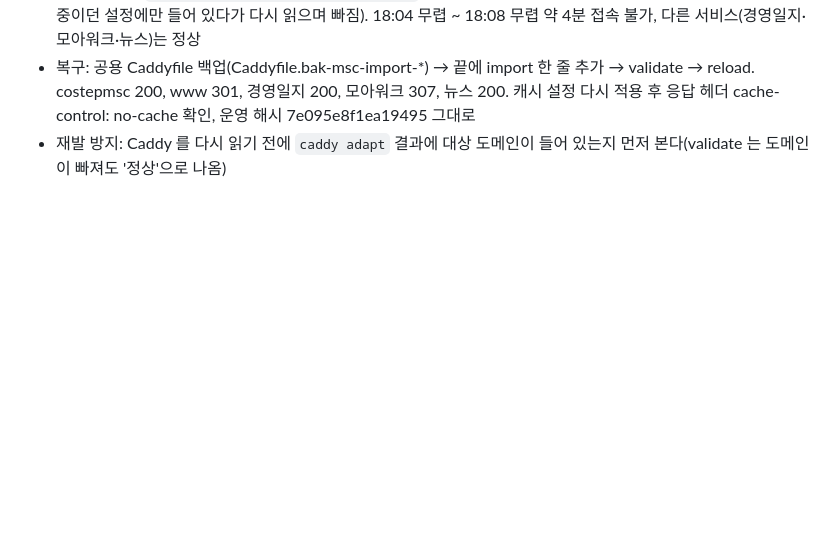
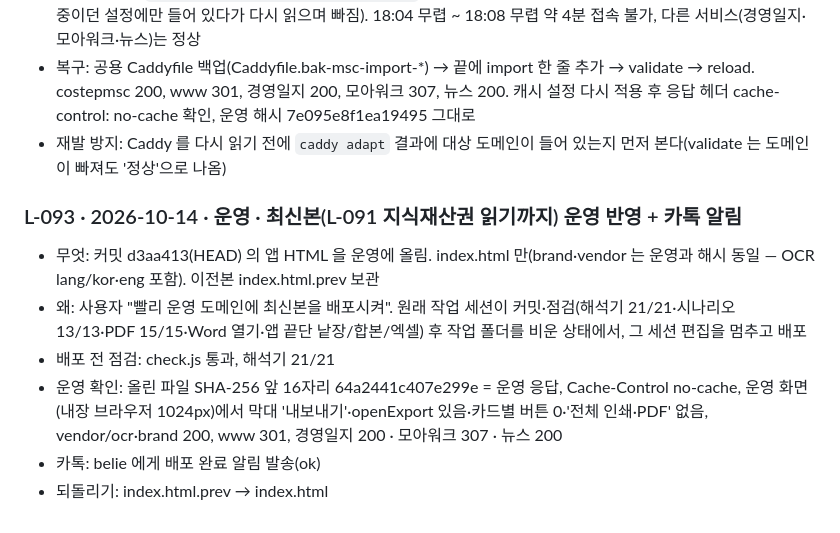
Before and after one commit to leadMSC/costep_report_system, a Markdown page: 작업로그.md, the part around the change. GitHub-like rendering; blank space fills up the shorter version.

Commit message:
L-093 최신본(지식재산권 읽기까지) 운영 반영 + 카톡 알림
Co-Authored-By: Claude Opus 5.5 <noreply@anthropic.com>

```diff
--- a/작업로그.md
+++ b/작업로그.md
@@ -629,3 +629,11 @@
 - 사고: 위 설정 후 `systemctl reload caddy` 하자 costepmsc-report.com 이 TLS 오류(000)로 접속 불가. 공용 Caddyfile 에 `import /etc/caddy/msc-report.caddy` 줄이 없었음(파일 날짜 09-24, 10-13 백업과 같음 — 실행 중이던 설정에만 들어 있다가 다시 읽으며 빠짐). 18:04 무렵 ~ 18:08 무렵 약 4분 접속 불가, 다른 서비스(경영일지·모아워크·뉴스)는 정상
 - 복구: 공용 Caddyfile 백업(Caddyfile.bak-msc-import-*) → 끝에 import 한 줄 추가 → validate → reload. costepmsc 200, www 301, 경영일지 200, 모아워크 307, 뉴스 200. 캐시 설정 다시 적용 후 응답 헤더 cache-control: no-cache 확인, 운영 해시 7e095e8f1ea19495 그대로
 - 재발 방지: Caddy 를 다시 읽기 전에 `caddy adapt` 결과에 대상 도메인이 들어 있는지 먼저 본다(validate 는 도메인이 빠져도 '정상'으로 나옴)
+
+### L-093 · 2026-10-14 · 운영 · 최신본(L-091 지식재산권 읽기까지) 운영 반영 + 카톡 알림
+- 무엇: 커밋 d3aa413(HEAD) 의 앱 HTML 을 운영에 올림. index.html 만(brand·vendor 는 운영과 해시 동일 — OCR lang/kor·eng 포함). 이전본 index.html.prev 보관
+- 왜: 사용자 "빨리 운영 도메인에 최신본을 배포시켜". 원래 작업 세션이 커밋·점검(해석기 21/21·시나리오 13/13·PDF 15/15·Word 열기·앱 끝단 낱장/합본/엑셀) 후 작업 폴더를 비운 상태에서, 그 세션 편집을 멈추고 배포
+- 배포 전 점검: check.js 통과, 해석기 21/21
+- 운영 확인: 올린 파일 SHA-256 앞 16자리 64a2441c407e299e = 운영 응답, Cache-Control no-cache, 운영 화면(내장 브라우저 1024px)에서 막대 '내보내기'·openExport 있음·카드별 버튼 0·'전체 인쇄·PDF' 없음, vendor/ocr·brand 200, www 301, 경영일지 200 · 모아워크 307 · 뉴스 200
+- 카톡: belie 에게 배포 완료 알림 발송(ok)
+- 되돌리기: index.html.prev → index.html
```
